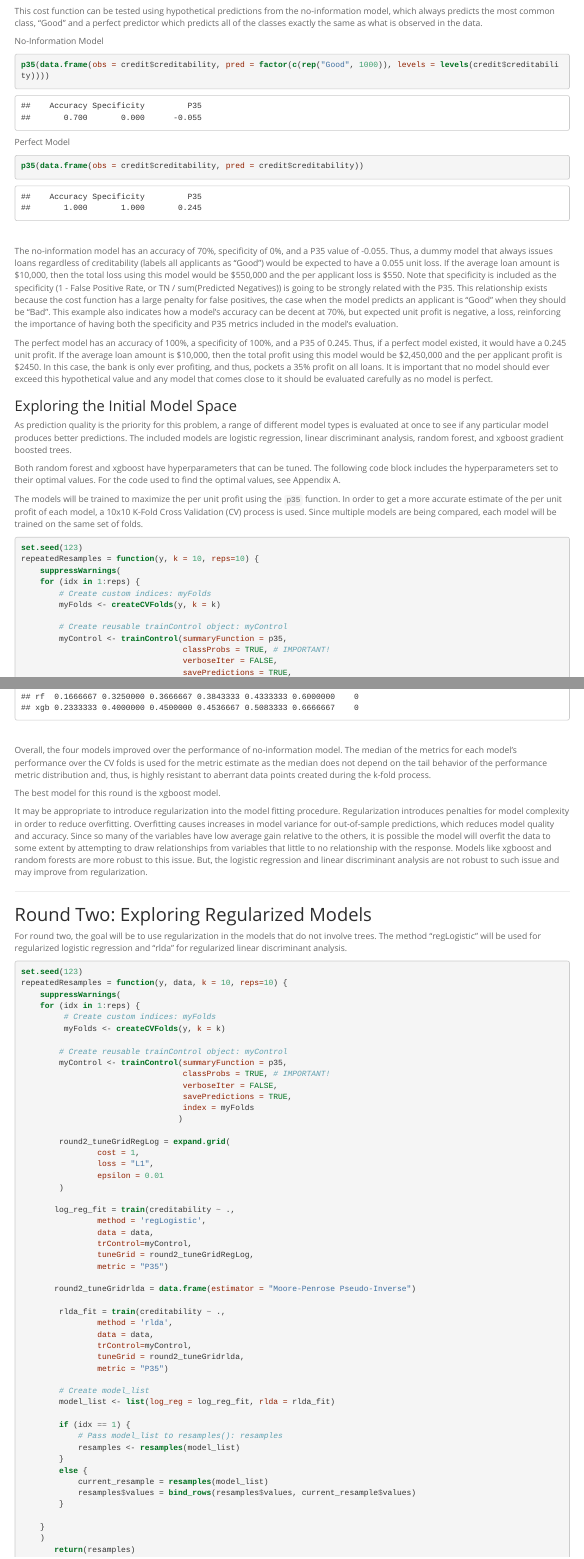
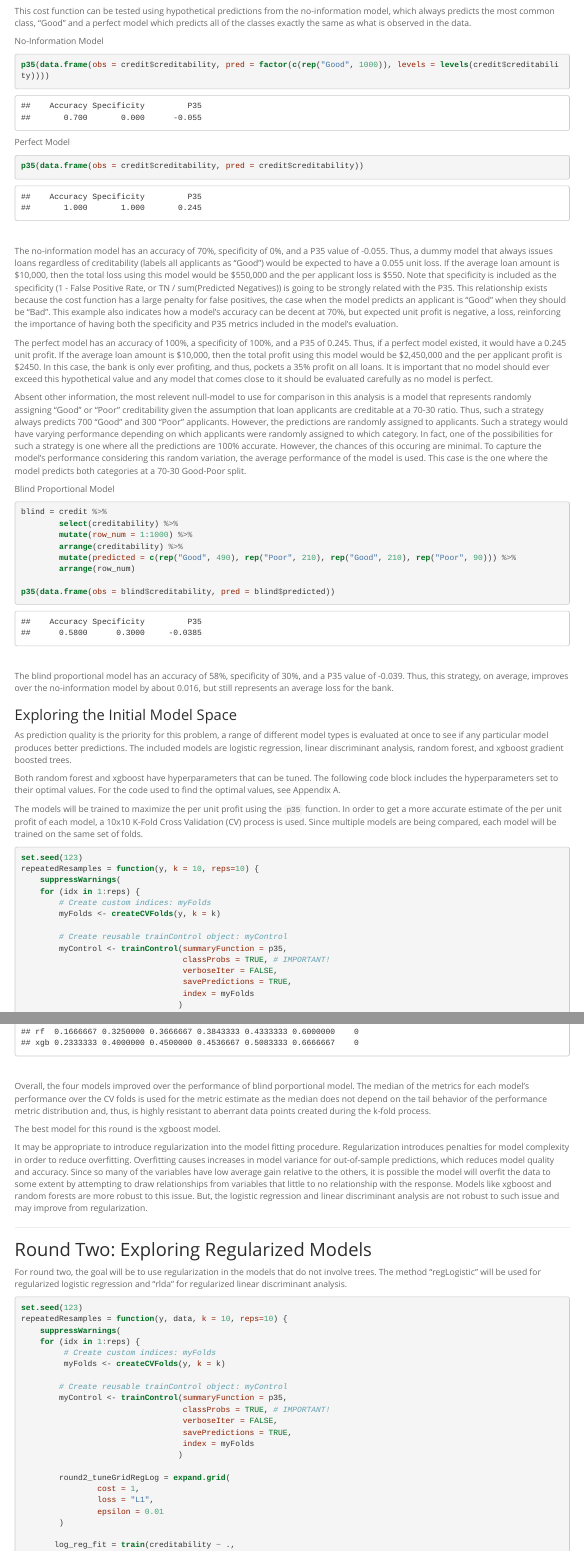
Before and after one commit to ReginaBabo/German_Credit_Analysis, an R Markdown document (report.Rmd): the page in a window 1100 px wide, from 5650 px down, and a second part further down, joined at a grey line. The pictures show the output file report.html that the author committed with the source, opened offline.

Commit message:
added blind proportional model

````diff
--- a/report.Rmd
+++ b/report.Rmd
@@ -255,7 +255,7 @@ p35 = function(data, lev = NULL, model = NULL) {
 ```
 <br>
 
-This cost function can be tested using hypothetical predictions from the no-information model, which always predicts the most common class, "Good" and a perfect predictor which predicts all of the classes exactly the same as what is observed in the data.
+This cost function can be tested using hypothetical predictions from the no-information model, which always predicts the most common class, "Good" and a perfect model which predicts all of the classes exactly the same as what is observed in the data.
 
 No-Information Model
 ```{r}
@@ -271,6 +271,24 @@ p35(data.frame(obs = credit$creditability, pred = credit$creditability))
 The no-information model has an accuracy of 70%, specificity of 0%, and a P35 value of -0.055. Thus, a dummy model that always issues loans regardless of creditability (labels all applicants as "Good") would be expected to have a 0.055 unit loss. If the average loan amount is \$10,000, then the total loss using this model would be \$550,000 and the per applicant loss is \$550. Note that specificity is included as the specificity (1 - False Positive Rate, or TN / sum(Predicted Negatives)) is going to be strongly related with the P35. This relationship exists because the cost function has a large penalty for false positives, the case when the model predicts an applicant is "Good" when they should be "Bad". This example also indicates how a model's accuracy can be decent at 70%, but expected unit profit is negative, a loss, reinforcing the importance of having both the specificity and P35 metrics included in the model's evaluation.
 
 The perfect model has an accuracy of 100%, a specificity of 100%, and a P35 of 0.245. Thus, if a perfect model existed, it would have a 0.245 unit profit. If the average loan amount is \$10,000, then the total profit using this model would be \$2,450,000 and the per applicant profit is \$2450. In this case, the bank is only ever profiting, and thus, pockets a 35% profit on all loans. It is important that no model should ever exceed this hypothetical value and any model that comes close to it should be evaluated carefully as no model is perfect.
+
+Absent other information, the most relevent null-model to use for comparison in this analysis is a model that represents randomly assigning "Good" or "Poor" creditability given the assumption that loan applicants are creditable at a 70-30 ratio. Thus, such a strategy always predicts 700 "Good" and 300 "Poor" applicants. However, the predictions are randomly assigned to applicants. Such a strategy would have varying performance depending on which applicants were randomly assigned to which category. In fact, one of the possibilities for such a strategy is one where all the predictions are 100% accurate. However, the chances of this occuring are minimal. To capture the model's performance considering this random variation, the average performance of the model is used. This case is the one where the model predicts both categories at a 70-30 Good-Poor split.
+
+Blind Proportional Model
+```{r}
+blind = credit %>%
+        select(creditability) %>%
+        mutate(row_num = 1:1000) %>%
+        arrange(creditability) %>%
+        mutate(predicted = c(rep("Good", 490), rep("Poor", 210), rep("Good", 210), rep("Poor", 90))) %>%
+        arrange(row_num)
+
+p35(data.frame(obs = blind$creditability, pred = blind$predicted))
+```
+<br>
+
+The blind proportional model has an accuracy of 58%, specificity of 30%, and a P35 value of -0.039. Thus, this strategy, on average, improves over the no-information model by about 0.016, but still represents an average loss for the bank.
+
 
 ### Exploring the Initial Model Space
 
@@ -359,7 +377,7 @@ summary(report_dat)
 ```
 <br>
 
-Overall, the four models improved over the performance of no-information model. The median of the metrics for each model's performance over the CV folds is used for the metric estimate as the median does not depend on the tail behavior of the performance metric distribution and, thus, is highly resistant to aberrant data points created during the k-fold process.
+Overall, the four models improved over the performance of blind porportional model. The median of the metrics for each model's performance over the CV folds is used for the metric estimate as the median does not depend on the tail behavior of the performance metric distribution and, thus, is highly resistant to aberrant data points created during the k-fold process.
 
 The best model for this round is the xgboost model.
 
````
Also changed, not shown: report.html, report_files/figure-html/unnamed-chunk-11-1.png (added), report.Rmd (2 more changed lines).
